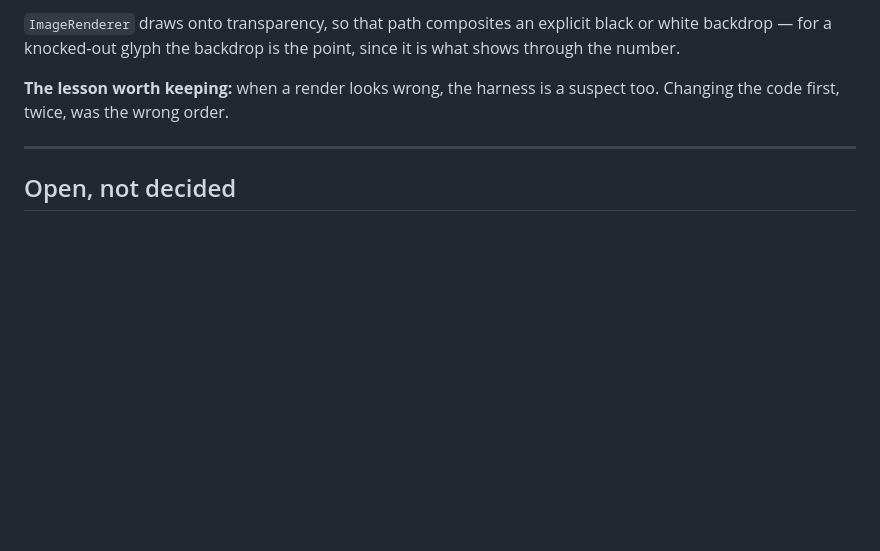
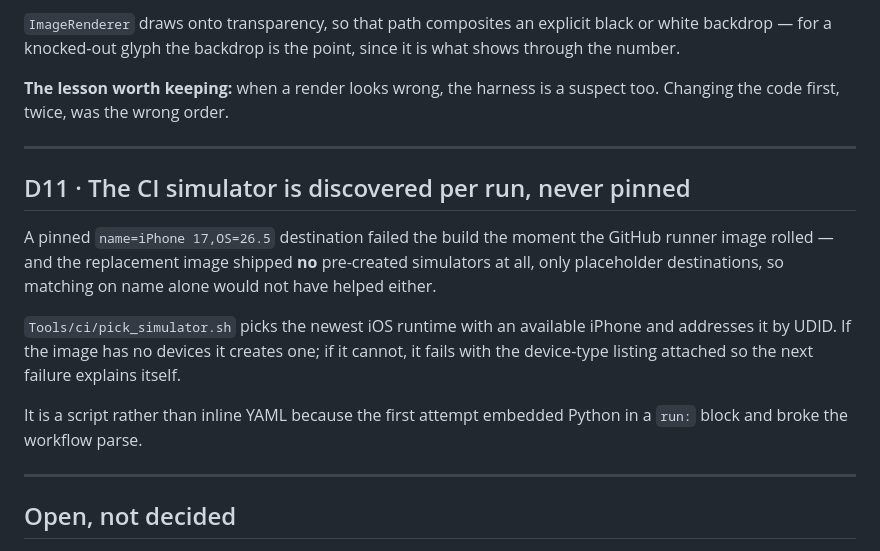
Before and after one commit to Aistis15/vilnius-commute, a Markdown page: docs/decisions.md, the part around the change. Rendered like a GitHub page; blank space fills up the shorter version.

Commit message:
Record D11 and point the probe doc at the final green run
Visual QA for Phase 1 is complete. Every surface was rendered and looked at:
badges in all three sizes and both non-colour rendering modes, light and dark,
default and accessibility type; the Live Activity countdown in full colour and
vibrant; the Dynamic Island regions; and all four app screens.

Three real defects were found by looking at the images rather than trusting a
green build - clipped safe-area renders, countdowns stuck at 00:00, and the
knocked-out badge - and all three are fixed.

Co-Authored-By: Claude Opus 5 <noreply@anthropic.com>

```diff
--- a/docs/decisions.md
+++ b/docs/decisions.md
@@ -249,6 +249,23 @@ suspect too. Changing the code first, twice, was the wrong order.
 
 ---
 
+## D11 · The CI simulator is discovered per run, never pinned
+
+A pinned `name=iPhone 17,OS=26.5` destination failed the build the moment the
+GitHub runner image rolled — and the replacement image shipped **no**
+pre-created simulators at all, only placeholder destinations, so matching on
+name alone would not have helped either.
+
+`Tools/ci/pick_simulator.sh` picks the newest iOS runtime with an available
+iPhone and addresses it by UDID. If the image has no devices it creates one;
+if it cannot, it fails with the device-type listing attached so the next
+failure explains itself.
+
+It is a script rather than inline YAML because the first attempt embedded
+Python in a `run:` block and broke the workflow parse.
+
+---
+
 ## Open, not decided
 
 - **App icon.** There is no asset catalog yet, so the app shows a blank icon on
```
Also changed, not shown: docs/capability-probe.md (+1 -1 lines).
